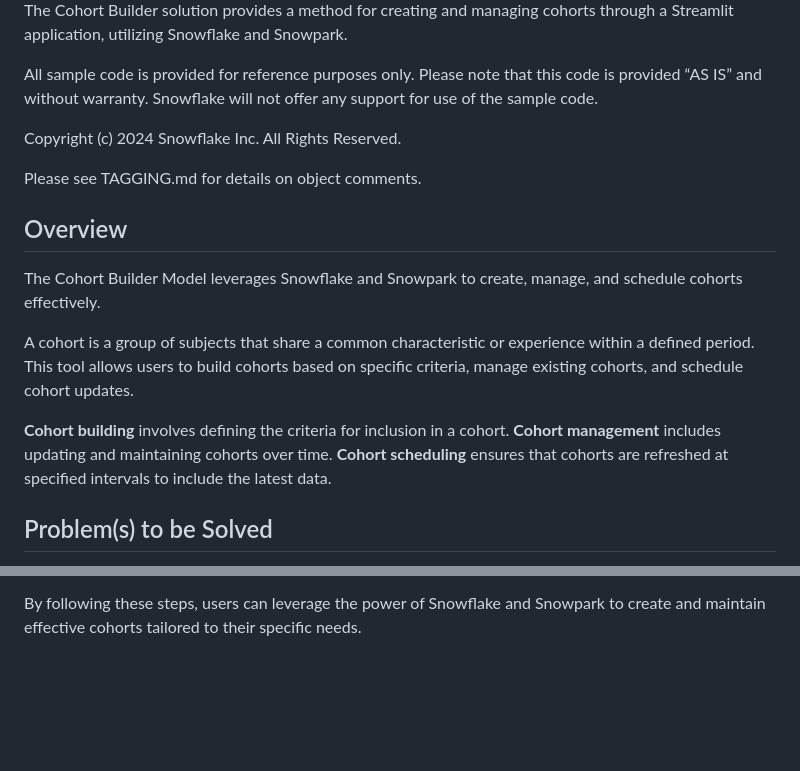
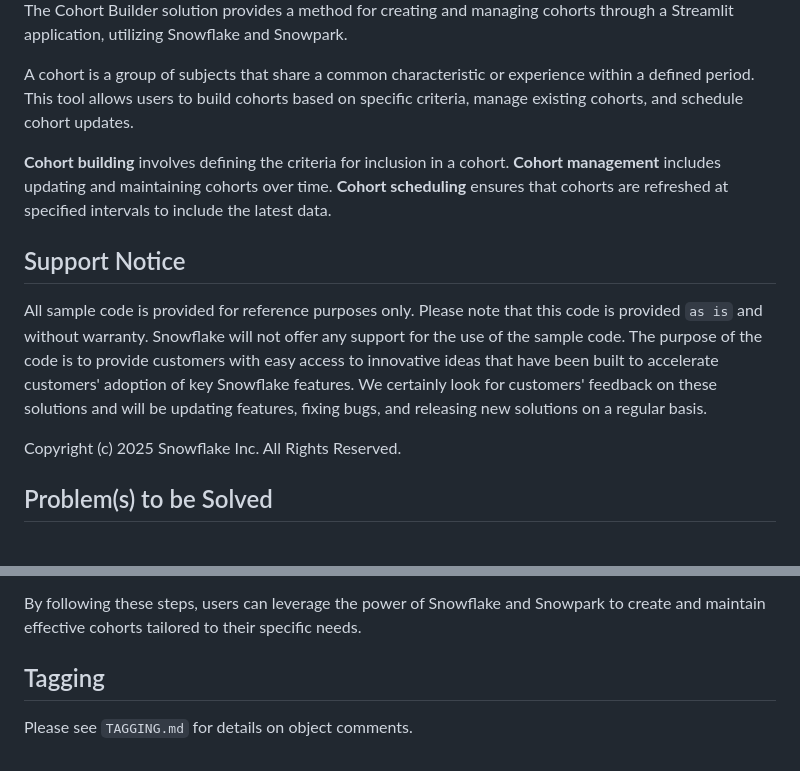
Before and after one commit to Snowflake-Labs/emerging-solutions-toolbox, a Markdown page: sfguide-cohort-builder/README.md, 2 parts joined by grey strips. Drawn GitHub-style; blank space fills up the shorter version.

```diff
--- a/sfguide-cohort-builder/README.md
+++ b/sfguide-cohort-builder/README.md
@@ -3,20 +7,21 @@
 The Cohort Builder solution provides a method for creating and managing cohorts through a Streamlit application, utilizing Snowflake and Snowpark.
-
-All sample code is provided for reference purposes only. Please note that this code is provided “AS IS” and without warranty. Snowflake will not offer any support for use of the sample code.
-
-Copyright (c) 2024 Snowflake Inc. All Rights Reserved.
-
-Please see TAGGING.md for details on object comments.
-
-## Overview
-
-The Cohort Builder Model leverages Snowflake and Snowpark to create, manage, and schedule cohorts effectively.
 
 A cohort is a group of subjects that share a common characteristic or experience within a defined period. This tool allows users to build cohorts based on specific criteria, manage existing cohorts, and schedule cohort updates.
 
 **Cohort building** involves defining the criteria for inclusion in a cohort.
 **Cohort management** includes updating and maintaining cohorts over time.
 **Cohort scheduling** ensures that cohorts are refreshed at specified intervals to include the latest data.
+
+## Support Notice
+
+All sample code is provided for reference purposes only. Please note that this code is
+provided `as is` and without warranty. Snowflake will not offer any support for the use
+of the sample code. The purpose of the code is to provide customers with easy access to
+innovative ideas that have been built to accelerate customers' adoption of key
+Snowflake features. We certainly look for customers' feedback on these solutions and
+will be updating features, fixing bugs, and releasing new solutions on a regular basis.
+
+Copyright (c) 2025 Snowflake Inc. All Rights Reserved.
 
 ## Problem(s) to be Solved
 
@@ -60,3 +65,7 @@ The model assumes that the criteria for cohort inclusion are well-defined and th
 4. Follow in-app instructions to build, manage, and schedule your cohorts.
 
 By following these steps, users can leverage the power of Snowflake and Snowpark to create and maintain effective cohorts tailored to their specific needs.
+
+## Tagging
+
+Please see `TAGGING.md` for details on object comments.
```
Also changed, not shown: other parts of sfguide-cohort-builder/README.md (+4 -0 lines).
